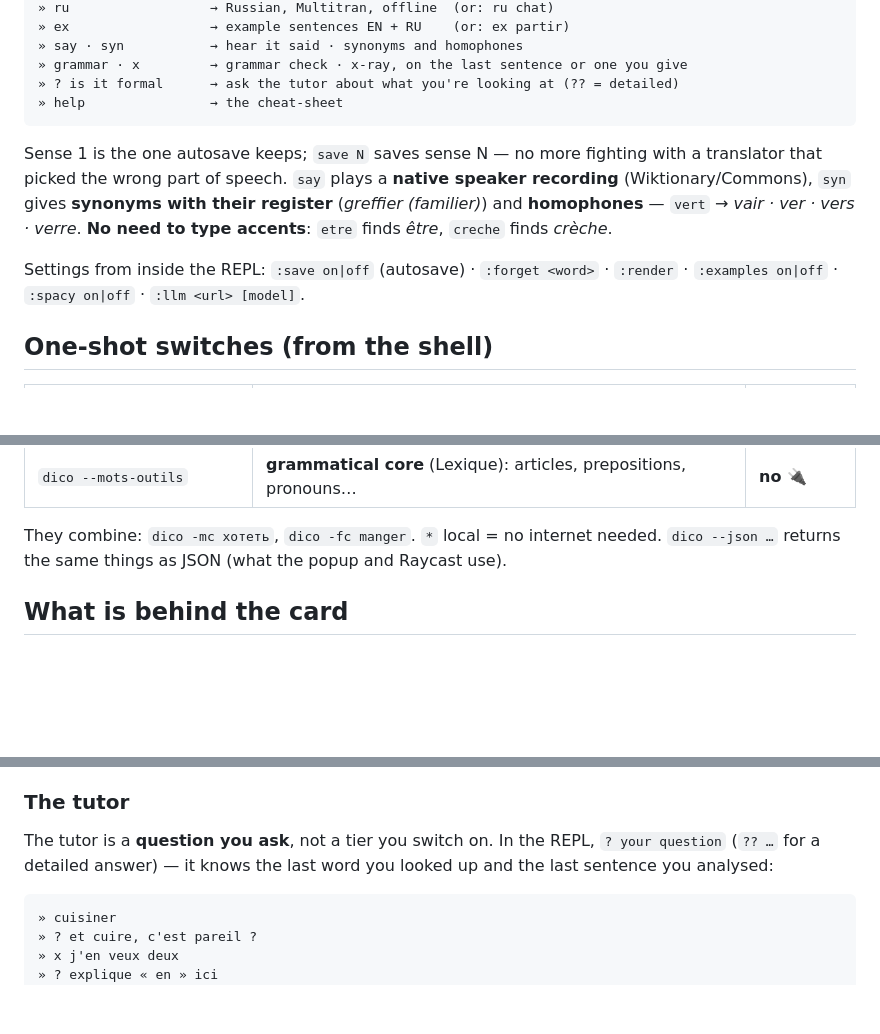
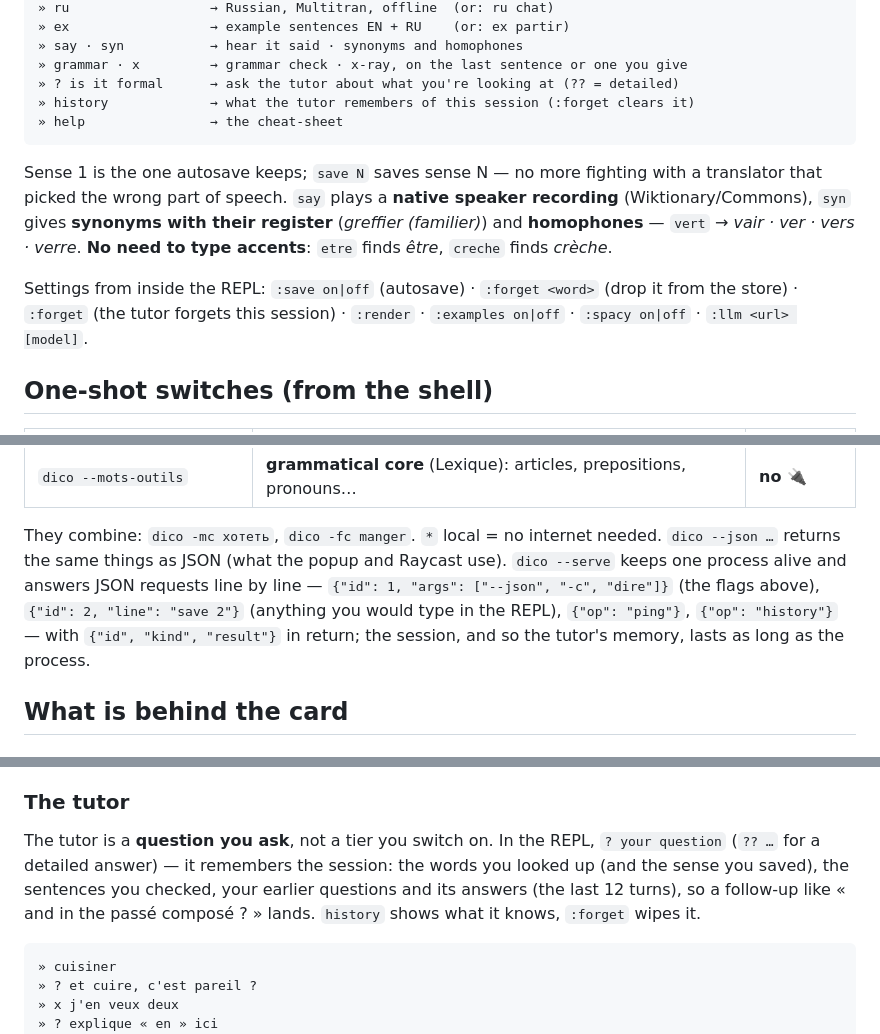
Before and after one commit to mechanicpanic/dico, a Markdown page: README.md, 3 parts joined by grey strips. Rendered like a GitHub page; blank space fills up the shorter version.

````diff
--- a/README.md
+++ b/README.md
@@ -79,6 +79,7 @@ words:
 » say · syn           → hear it said · synonyms and homophones
 » grammar · x         → grammar check · x-ray, on the last sentence or one you give
 » ? is it formal      → ask the tutor about what you're looking at (?? = detailed)
+» history             → what the tutor remembers of this session (:forget clears it)
 » help                → the cheat-sheet
 ```
 
@@ -89,7 +90,8 @@ register** (*greffier (familier)*) and **homophones** — `vert` → *vair · ve
 vers · verre*. **No need to type
 accents**: `etre` finds *être*, `creche` finds *crèche*.
 
-Settings from inside the REPL: `:save on|off` (autosave) · `:forget <word>` ·
+Settings from inside the REPL: `:save on|off` (autosave) · `:forget <word>`
+(drop it from the store) · `:forget` (the tutor forgets this session) ·
 `:render` · `:examples on|off` · `:spacy on|off` · `:llm <url> [model]`.
 
 ## One-shot switches (from the shell)
@@ -112,6 +114,11 @@ Settings from inside the REPL: `:save on|off` (autosave) · `:forget <word>` ·
 
 They combine: `dico -mc хотеть`, `dico -fc manger`. `*` local = no internet needed.
 `dico --json …` returns the same things as JSON (what the popup and Raycast use).
+`dico --serve` keeps one process alive and answers JSON requests line by line —
+`{"id": 1, "args": ["--json", "-c", "dire"]}` (the flags above), `{"id": 2, "line":
+"save 2"}` (anything you would type in the REPL), `{"op": "ping"}`, `{"op":
+"history"}` — with `{"id", "kind", "result"}` in return; the session, and so the
+tutor's memory, lasts as long as the process.
 
 ## What is behind the card
 
@@ -140,8 +147,11 @@ speech · gender · article · frequency, then its English senses. Definitions
 ### The tutor
 
 The tutor is a **question you ask**, not a tier you switch on. In the REPL,
-`? your question` (`?? …` for a detailed answer) — it knows the last word you
-looked up and the last sentence you analysed:
+`? your question` (`?? …` for a detailed answer) — it remembers the session:
+the words you looked up (and the sense you saved), the sentences you checked,
+your earlier questions and its answers (the last 12 turns), so a follow-up
+like « and in the passé composé ? » lands. `history` shows what it knows,
+`:forget` wipes it.
 
 ```
 » cuisiner
````
Also changed, not shown: docs/session-refactor.md (+25 -1 lines).
